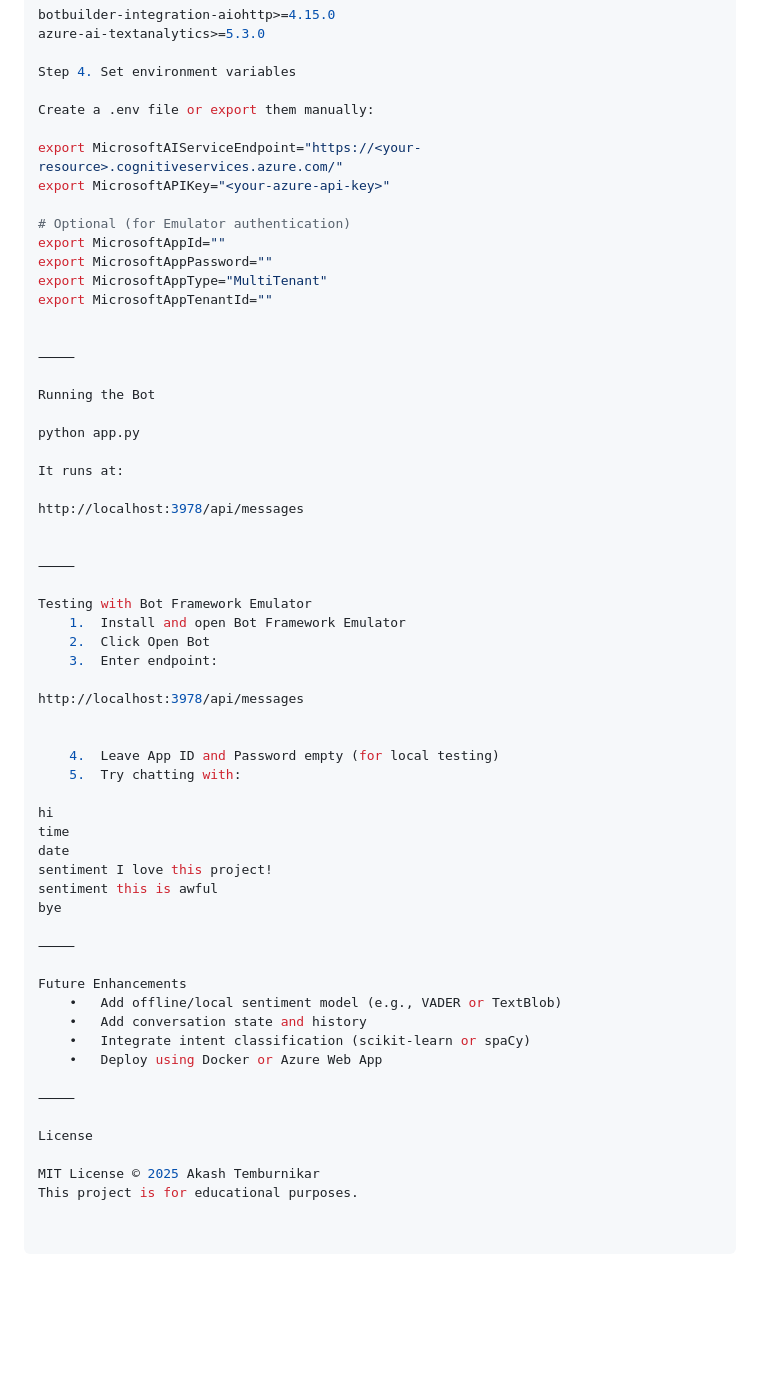
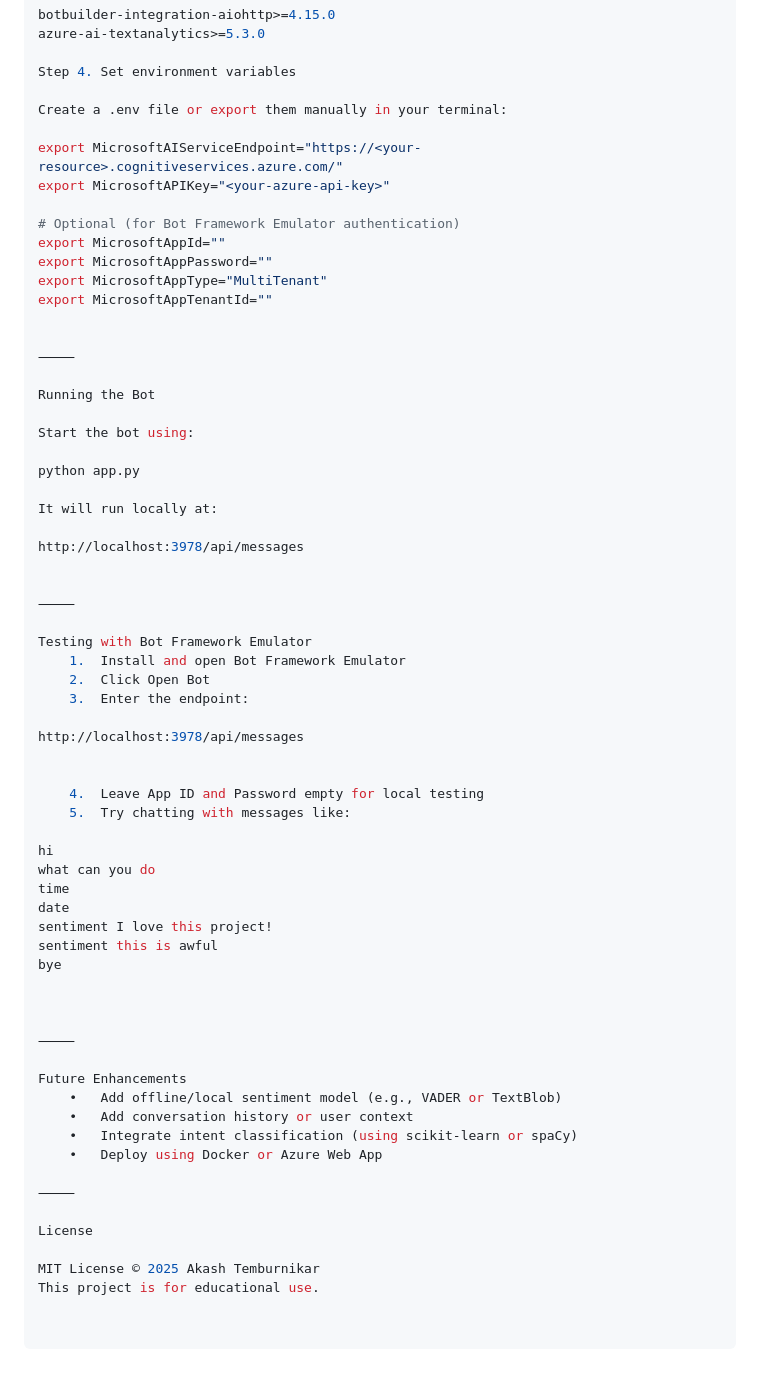
Before and after one commit to AkashTemburnikar/Sentiment-Analysis-ChatBot, a Markdown page: README.md, the part around one of its changes. Drawn GitHub-style; blank space fills up the shorter version.

```diff
--- a/README.md
+++ b/README.md
@@ -139,12 +145,12 @@ azure-ai-textanalytics>=5.3.0
 
 Step 4. Set environment variables
 
-Create a .env file or export them manually:
+Create a .env file or export them manually in your terminal:
 
 export MicrosoftAIServiceEndpoint="https://<your-resource>.cognitiveservices.azure.com/"
 export MicrosoftAPIKey="<your-azure-api-key>"
 
-# Optional (for Emulator authentication)
+# Optional (for Bot Framework Emulator authentication)
 export MicrosoftAppId=""
 export MicrosoftAppPassword=""
 export MicrosoftAppType="MultiTenant"
@@ -155,9 +161,11 @@ export MicrosoftAppTenantId=""
 
 Running the Bot
 
+Start the bot using:
+
 python app.py
 
-It runs at:
+It will run locally at:
 
 http://localhost:3978/api/messages
 
@@ -167,27 +175,30 @@ http://localhost:3978/api/messages
 Testing with Bot Framework Emulator
 	1.	Install and open Bot Framework Emulator
 	2.	Click Open Bot
-	3.	Enter endpoint:
+	3.	Enter the endpoint:
 
 http://localhost:3978/api/messages
 
 
-	4.	Leave App ID and Password empty (for local testing)
-	5.	Try chatting with:
+	4.	Leave App ID and Password empty for local testing
+	5.	Try chatting with messages like:
 
 hi
+what can you do
 time
 date
 sentiment I love this project!
 sentiment this is awful
 bye
 
+
+
 ⸻
 
 Future Enhancements
 	•	Add offline/local sentiment model (e.g., VADER or TextBlob)
-	•	Add conversation state and history
-	•	Integrate intent classification (scikit-learn or spaCy)
+	•	Add conversation history or user context
+	•	Integrate intent classification (using scikit-learn or spaCy)
 	•	Deploy using Docker or Azure Web App
 
 ⸻
@@ -195,4 +206,4 @@ Future Enhancements
 License
 
 MIT License © 2025 Akash Temburnikar
-This project is for educational purposes.
+This project is for educational use.
```
Also changed, not shown: other parts of README.md (+19 -13 lines).
